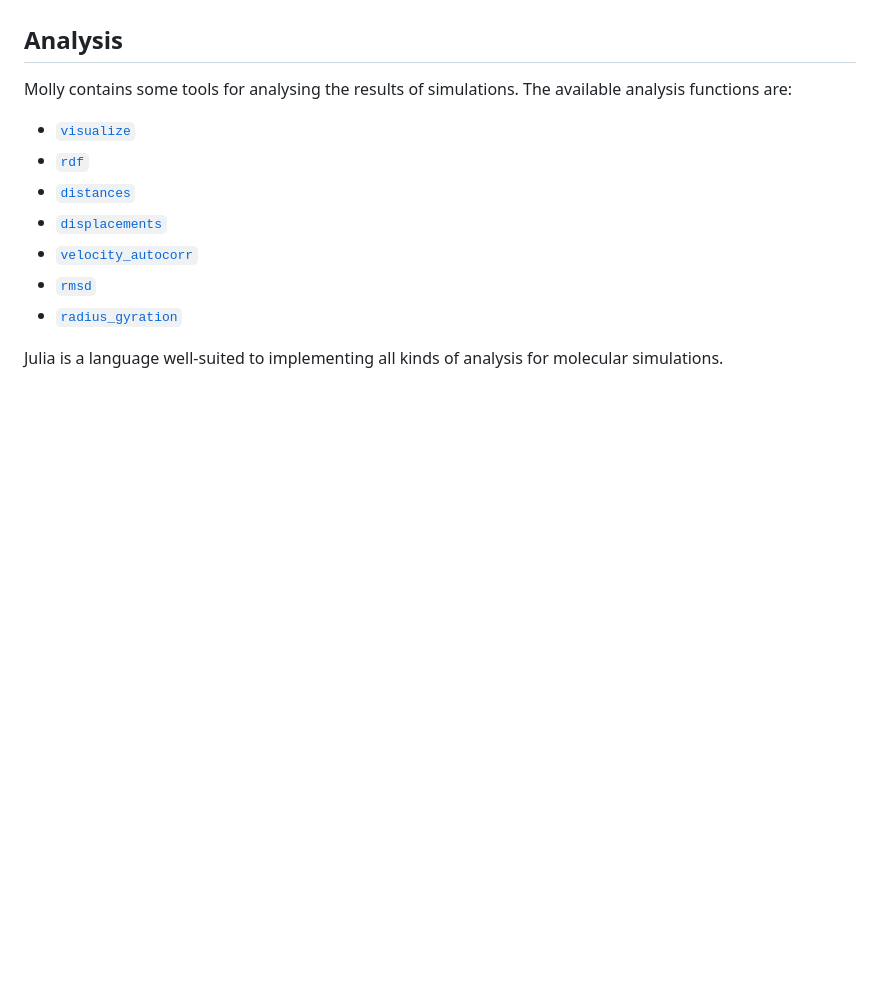
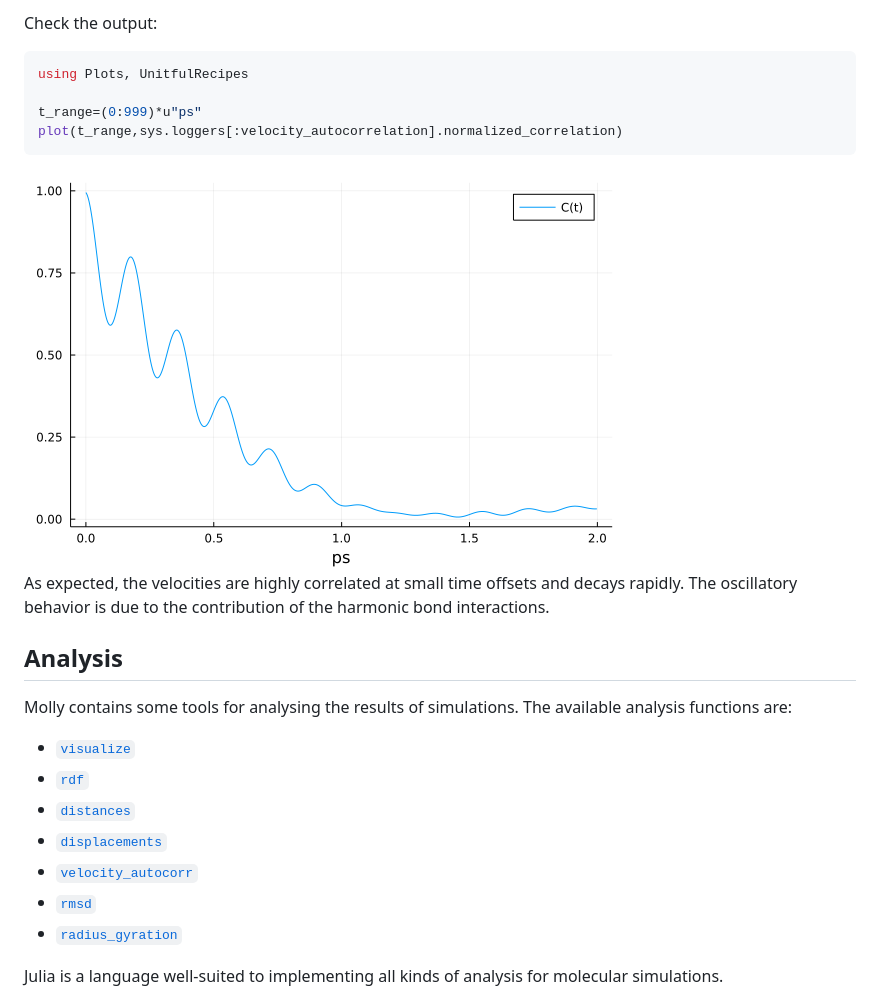
Before and after one commit to JuliaMolSim/Molly.jl, a Markdown page: docs/src/docs.md, the part around one of its changes. GitHub-like rendering; pictures changed too: docs/src/images/velocity_autocorrelations.png (added); blank space fills up the shorter version.

````diff
--- a/docs/src/docs.md
+++ b/docs/src/docs.md
@@ -815,7 +953,17 @@ Loggers are currently ignored for the purposes of taking gradients, so if you us
+Check the output:
+```julia
+using Plots, UnitfulRecipes
+
+t_range=(0:999)*u"ps"
+plot(t_range,sys.loggers[:velocity_autocorrelation].normalized_correlation)
+```
+![Velocity Autocorrelations](images/velocity_autocorrelations.png)\
+As expected, the velocities are highly correlated at small time offsets and decays rapidly. The oscillatory behavior is due to the contribution of the harmonic bond interactions.
 ## Analysis
 
 Molly contains some tools for analysing the results of simulations.
 The available analysis functions are:
+
 - [`visualize`](@ref)
 - [`rdf`](@ref)
 - [`distances`](@ref)
````
Also changed, not shown: other parts of docs/src/docs.md (+138 -0 lines).
